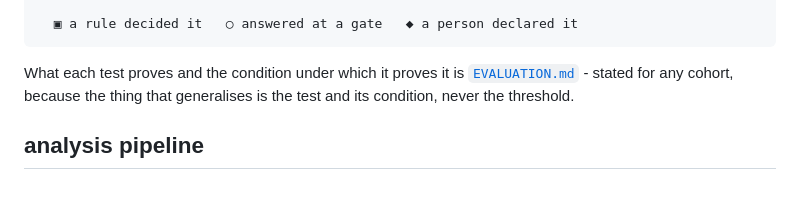
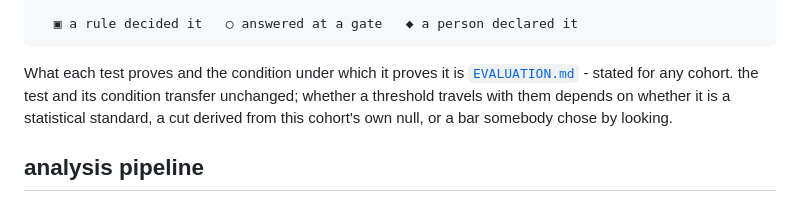
Before and after one commit to teslajoy/omicstra, a Markdown page: README.md, the part around the change. GitHub-like rendering.

````diff
--- a/README.md
+++ b/README.md
@@ -116,8 +116,10 @@ port.
 ```
 
 What each test proves and the condition under which it proves it is
-[`EVALUATION.md`](EVALUATION.md) - stated for any cohort, because the thing that
-generalises is the test and its condition, never the threshold.
+[`EVALUATION.md`](EVALUATION.md) - stated for any cohort. the test and its
+condition transfer unchanged; whether a threshold travels with them depends on
+whether it is a statistical standard, a cut derived from this cohort's own null,
+or a bar somebody chose by looking.
 
 
 ## analysis pipeline
````
Also changed, not shown: CLAUDE.md (+4 -3 lines), EVALUATION.md (+59 -6 lines).
